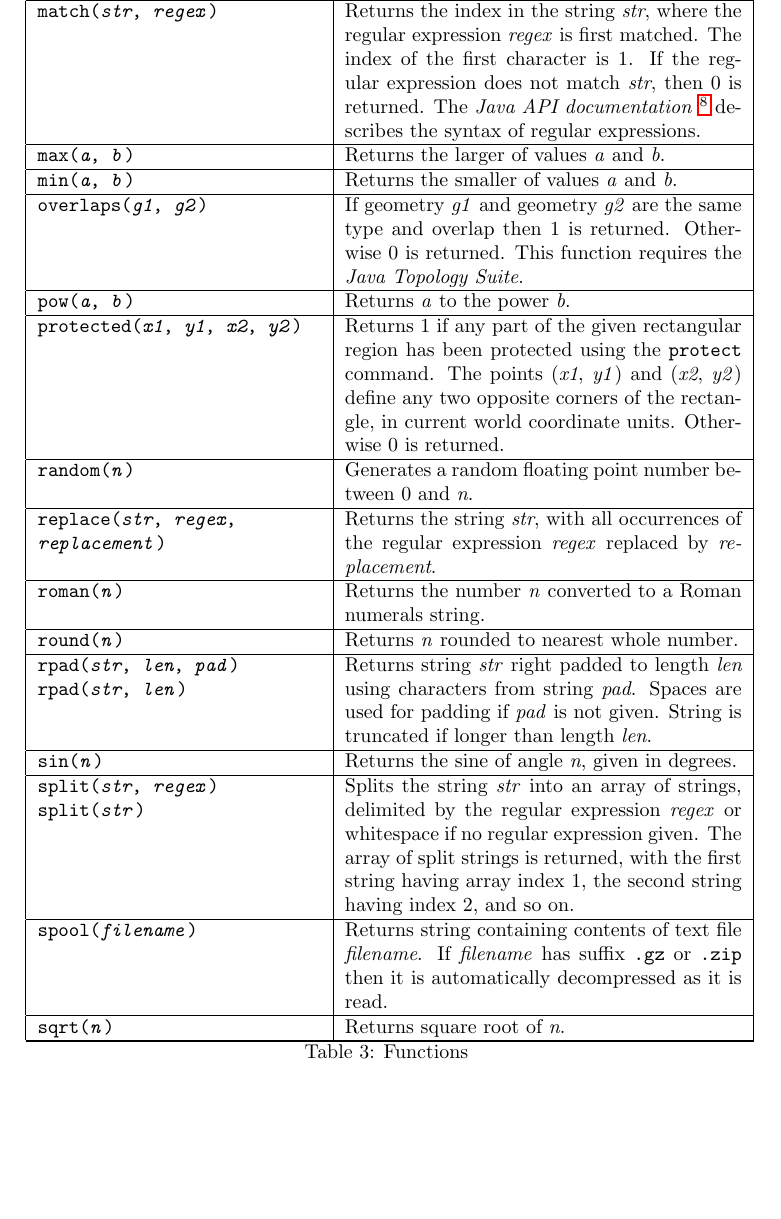
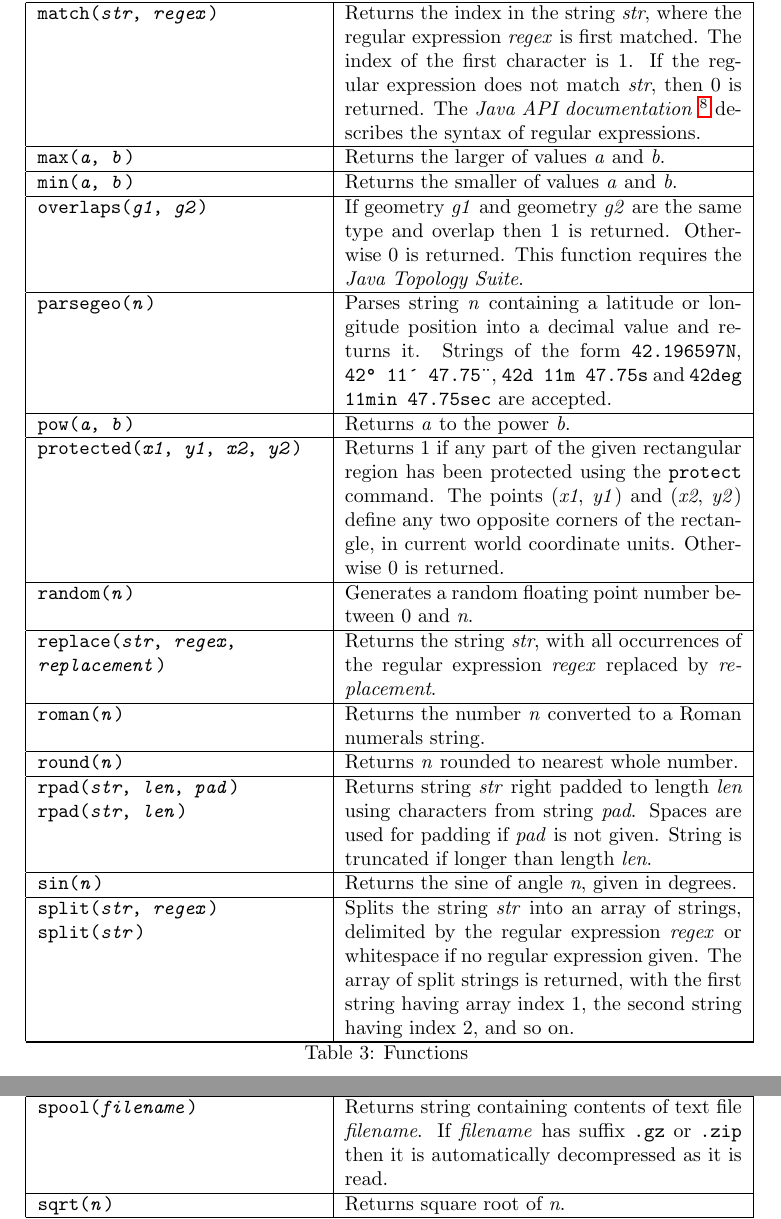
Before and after one commit to simoc/mapyrus, a LaTeX document (userdoc/mapyrus.tex, which reads userdoc/reference.tex): part of page 48 of 73 before the commit and two parts of pages 48 and 49 of 74 after it, the two joined at a grey line, cut so that both start at the same text, the shorter picture padded with empty space. Compiled offline with pdfLaTeX.

Commit message:
Describe new parsegeo function.

```diff
--- a/userdoc/reference.tex
+++ b/userdoc/reference.tex
@@ -351,6 +351,15 @@ This function requires the \textit{Java Topology Suite}. \\
 
 \hline
 
+\texttt{parsegeo(\textit{n})} &
+Parses string \textit{n} containing a latitude or longitude position
+into a decimal value and returns it.  Strings of the form
+\texttt{42.196597N}, \texttt{42\textdegree{} 11\'{} 47.75\"},
+\texttt{42d 11m 47.75s} and
+\texttt{42deg 11min 47.75sec} are accepted. \\
+
+\hline
+
 \texttt{pow(\textit{a}, \textit{b})} &
 Returns \textit{a} to the power \textit{b}. \\
 
```
